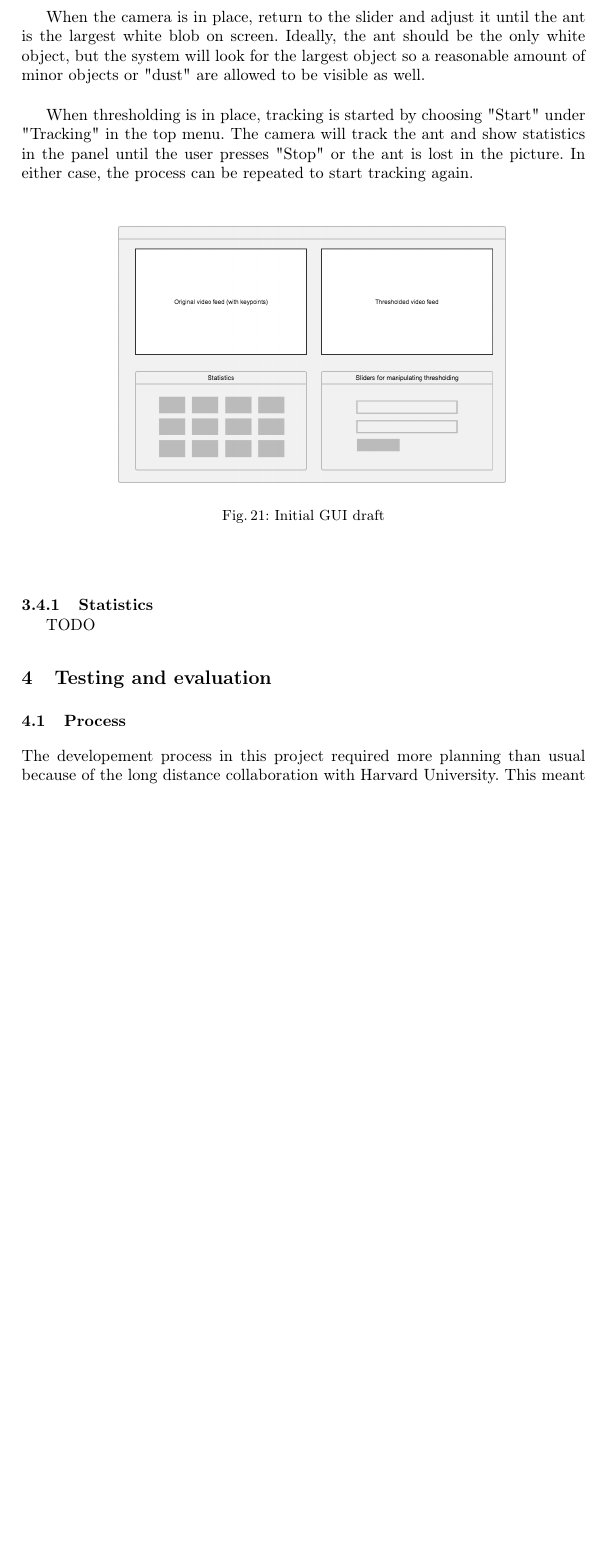
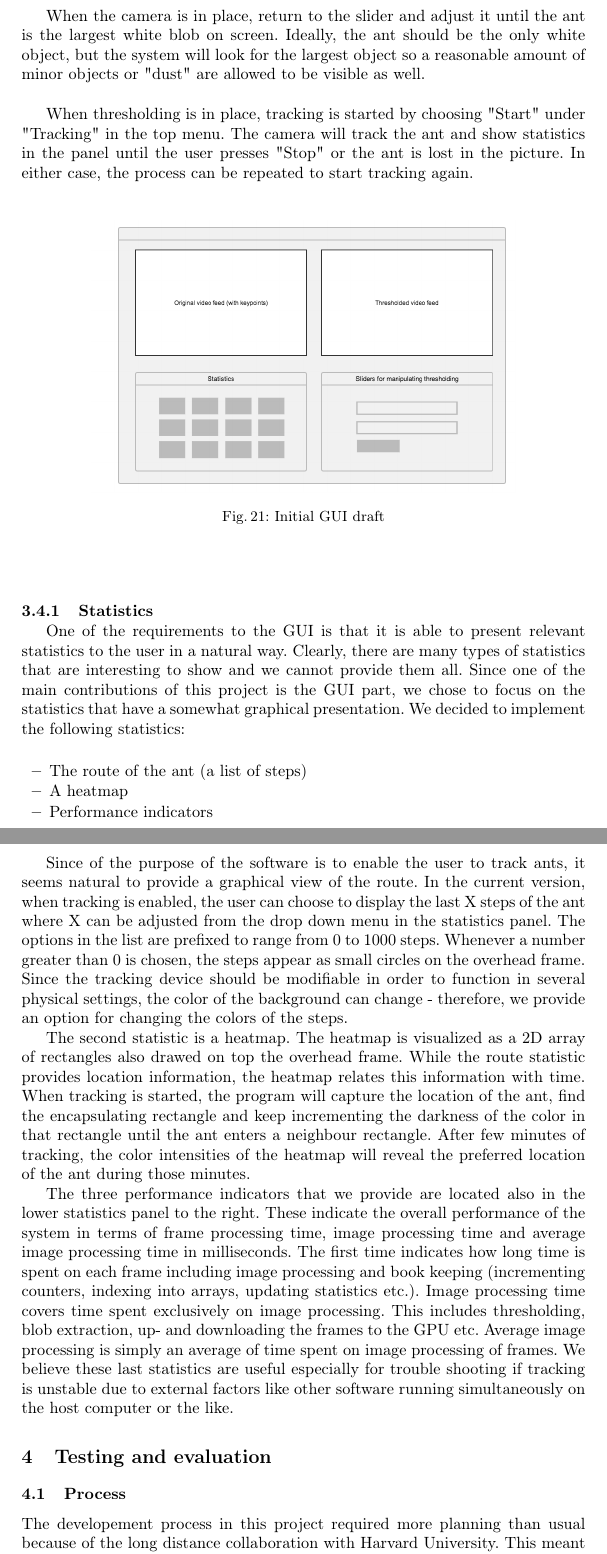
Before and after one commit to Aaes/TermiteTracker, a LaTeX thesis (Report/Report.tex, which reads Report/GUI.tex): part of page 29 of 40 before the commit and two parts of pages 29 and 30 of 41 after it, the two joined at a grey line, cut so that both start at the same text, the shorter picture padded with empty space. Compiled offline with pdfLaTeX.

Commit message:
Added statistics section

```diff
--- a/Report/GUI.tex
+++ b/Report/GUI.tex
@@ -43,9 +43,21 @@ When thresholding is in place, tracking is started by choosing "Start" under "Tr
 \end{figure}
 
 \subsubsection{Statistics} \mbox{}\par
+One of the requirements to the GUI is that it is able to present relevant statistics to the user in a natural way. Clearly, there are many types of statistics that are interesting to show and we cannot provide them all. Since one of the main contributions of this project is the GUI part, we chose to focus on the statistics that have a somewhat graphical presentation. We decided to implement the following statistics:
+
+\begin{itemize}
+  \item{The route of the ant (a list of steps)}
+  \item{A heatmap}
+  \item{Performance indicators}
+\end{itemize}
+
+Since of the purpose of the software is to enable the user to track ants, it seems natural to provide a graphical view of the route. In the current version, when tracking is enabled, the user can choose to display the last X steps of the ant where X can be adjusted from the drop down menu in the statistics panel. The options in the list are prefixed to range from 0 to 1000 steps. Whenever a number greater than 0 is chosen, the steps appear as small circles on the overhead frame. Since the tracking device should be modifiable in order to function in several physical settings, the color of the background can change - therefore, we provide an option for changing the colors of the steps.
+
+The second statistic is a heatmap. The heatmap is visualized as a 2D array of rectangles also drawed on top the overhead frame. While the route statistic provides location information, the heatmap relates this information with time. When tracking is started, the program will capture the location of the ant, find the encapsulating rectangle and keep incrementing the darkness of the color in that rectangle until the ant enters a neighbour rectangle. After few minutes of tracking, the color intensities of the heatmap will reveal the preferred location of the ant during those minutes.
+
+The three performance indicators that we provide are located also in the lower statistics panel to the right. These indicate the overall performance of the system in terms of frame processing time, image processing time and average image processing time in milliseconds. The first time indicates how long time is spent on each frame including image processing and book keeping (incrementing counters, indexing into arrays, updating statistics etc.). Image processing time covers time spent exclusively on image processing. This includes thresholding, blob extraction, up- and downloading the frames to the GPU etc. Average image processing is simply an average of time spent on image processing of frames. We believe these last statistics are useful especially for trouble shooting if tracking is unstable due to external factors like other software running simultaneously on the host computer or the like.
+
 %What statistics do we extract?
 %How do the users do this?
 %How are they produced?
 %Can they be improved (future work)?
-
-TODO
```
